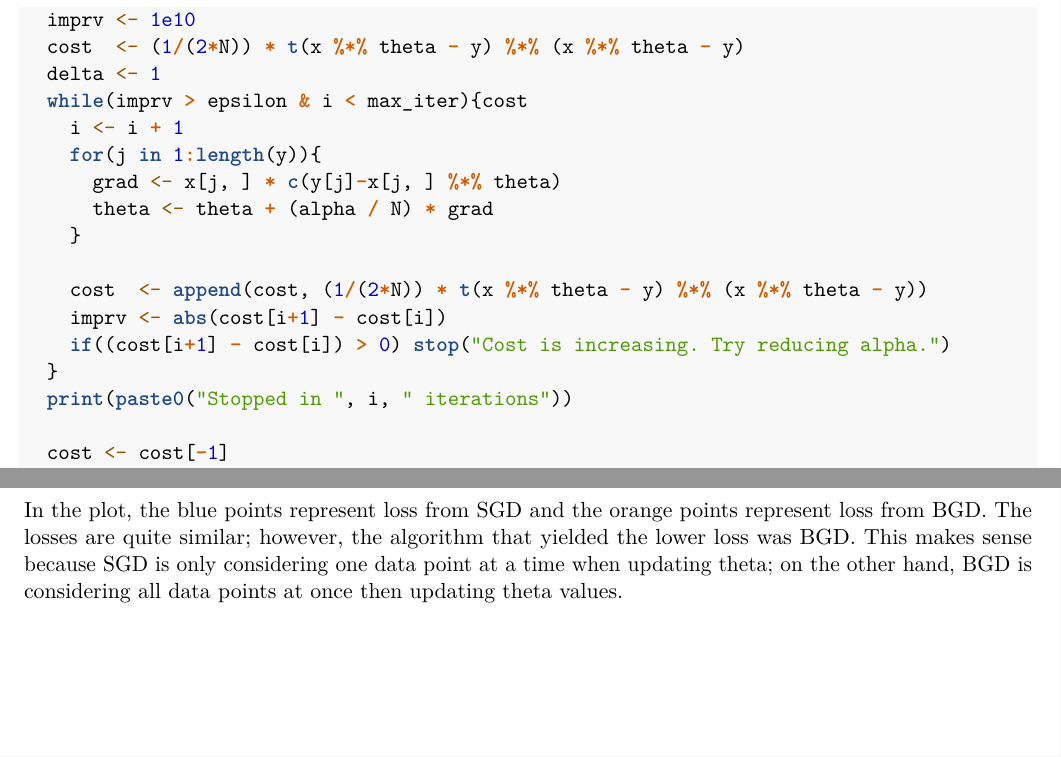
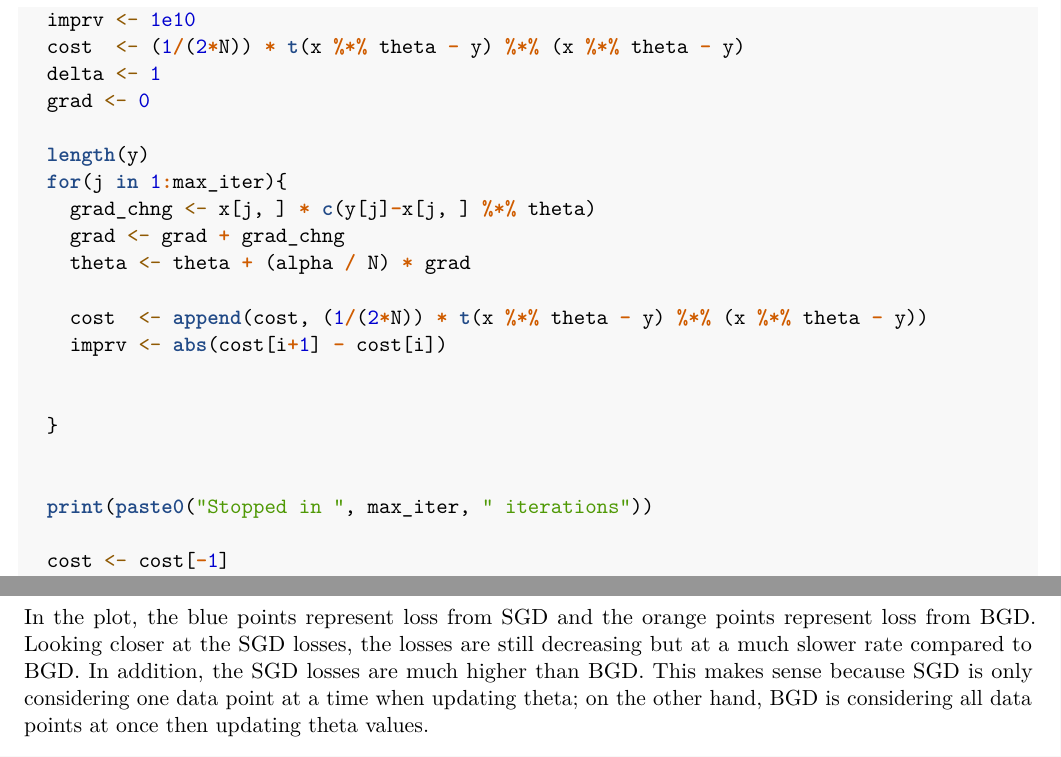
Before and after one commit to tanyarllrm/data-science, an R Markdown document (assignment1/assignment_template.rmd): two parts of pages 13 and 14 of 14, joined at a grey line, cut so that both start at the same text. Rendered offline with R 4.5, knitr and Pandoc, then LaTeX, with nearby package versions; some code elsewhere in the file could not run offline.

Commit message:
Corrected q4 algorithm for SGD to be a for loop iterating through each of the poitns and remove the while loop

````diff
--- a/assignment1/assignment_template.rmd
+++ b/assignment1/assignment_template.rmd
@@ -345,18 +345,22 @@ SGD <- function(x, y, theta0, alpha = 0.01, epsilon = 1e-8, max_iter=25000){
   imprv <- 1e10
   cost  <- (1/(2*N)) * t(x %*% theta - y) %*% (x %*% theta - y)
   delta <- 1
-  while(imprv > epsilon & i < max_iter){cost
-    i <- i + 1
-    for(j in 1:length(y)){
-      grad <- x[j, ] * c(y[j]-x[j, ] %*% theta)
-      theta <- theta + (alpha / N) * grad
-    }
+  grad <- 0
+
+  length(y)
+  for(j in 1:max_iter){
+    grad_chng <- x[j, ] * c(y[j]-x[j, ] %*% theta)
+    grad <- grad + grad_chng
+    theta <- theta + (alpha / N) * grad
 
     cost  <- append(cost, (1/(2*N)) * t(x %*% theta - y) %*% (x %*% theta - y))
     imprv <- abs(cost[i+1] - cost[i])
-    if((cost[i+1] - cost[i]) > 0) stop("Cost is increasing. Try reducing alpha.")
+
+
   }
-  print(paste0("Stopped in ", i, " iterations"))
+
+
+  print(paste0("Stopped in ", max_iter, " iterations"))
 
   cost <- cost[-1]
   return(list(theta,cost))
@@ -383,4 +387,4 @@ ggplot() +
   labs(x='iteration', y="loss")
 ```
 
-In the plot, the blue points represent loss from SGD and the orange points represent loss from BGD.  The losses are quite similar; however, the algorithm that yielded the lower loss was BGD.  This makes sense because SGD is only considering one data point at a time when updating theta; on the other hand, BGD is considering all data points at once then updating theta values.
+In the plot, the blue points represent loss from SGD and the orange points represent loss from BGD.  Looking closer at the SGD losses, the losses are still decreasing but at a much slower rate compared to BGD.  In addition, the SGD losses are much higher than BGD.  This makes sense because SGD is only considering one data point at a time when updating theta; on the other hand, BGD is considering all data points at once then updating theta values.
````
